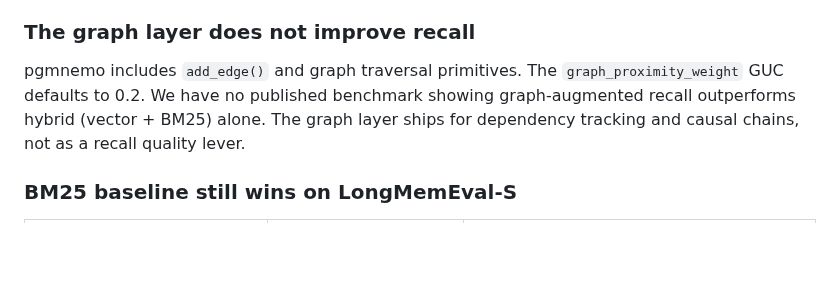
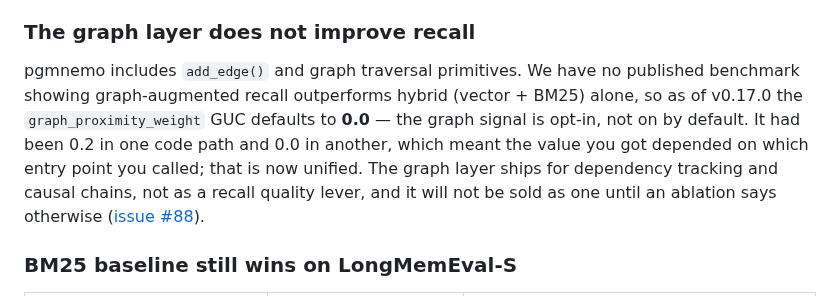
Before and after one commit to pgmnemo/pgmnemo, a Markdown page: POSITIONING.md, the part around the change. Rendered like a GitHub page; blank space fills up the shorter version.

Commit message:
docs(positioning): graph_proximity_weight default was stated as 0.2, unified to 0.0 in v0.17.0
The public positioning still claimed the graph signal defaults to 0.2 while
simultaneously stating we have no benchmark supporting it — 0.17.0 resolved that
contradiction by unifying the default to 0.0 across all code paths, and the
document was not updated. Also names the ablation (#88) as the condition under
which the graph layer could ever be sold as a recall lever.

Co-Authored-By: Claude Opus 5 <noreply@anthropic.com>

```diff
--- a/POSITIONING.md
+++ b/POSITIONING.md
@@ -99,7 +99,7 @@ Agents at one engineering team used 68% fewer turns on runs where memory fired a
 
 ### The graph layer does not improve recall
 
-pgmnemo includes `add_edge()` and graph traversal primitives. The `graph_proximity_weight` GUC defaults to 0.2. We have no published benchmark showing graph-augmented recall outperforms hybrid (vector + BM25) alone. The graph layer ships for dependency tracking and causal chains, not as a recall quality lever.
+pgmnemo includes `add_edge()` and graph traversal primitives. We have no published benchmark showing graph-augmented recall outperforms hybrid (vector + BM25) alone, so as of v0.17.0 the `graph_proximity_weight` GUC defaults to **0.0** — the graph signal is opt-in, not on by default. It had been 0.2 in one code path and 0.0 in another, which meant the value you got depended on which entry point you called; that is now unified. The graph layer ships for dependency tracking and causal chains, not as a recall quality lever, and it will not be sold as one until an ablation says otherwise ([issue #88](https://github.com/pgmnemo/pgmnemo/issues/88)).
 
 ### BM25 baseline still wins on LongMemEval-S
 
```
